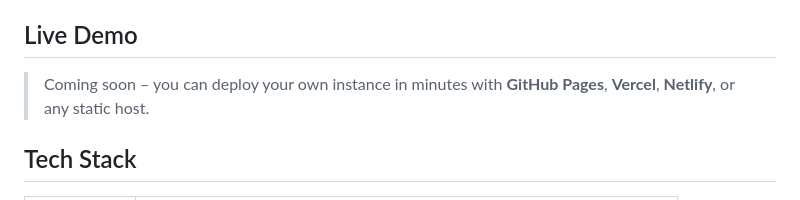
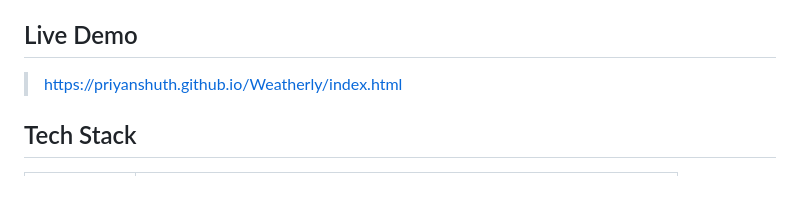
Before and after one commit to priyanshuTh/Weatherly, a Markdown page: README.md, the part around the change. GitHub-like rendering.

```diff
--- a/README.md
+++ b/README.md
@@ -34,7 +34,7 @@ Weatherly is a modern, responsive weather web‑app that delivers real‑time fo
 
 ## Live Demo
 
-> Coming soon – you can deploy your own instance in minutes with **GitHub Pages**, **Vercel**, **Netlify**, or any static host.
+>https://priyanshuth.github.io/Weatherly/index.html
 
 ## Tech Stack
 
```
